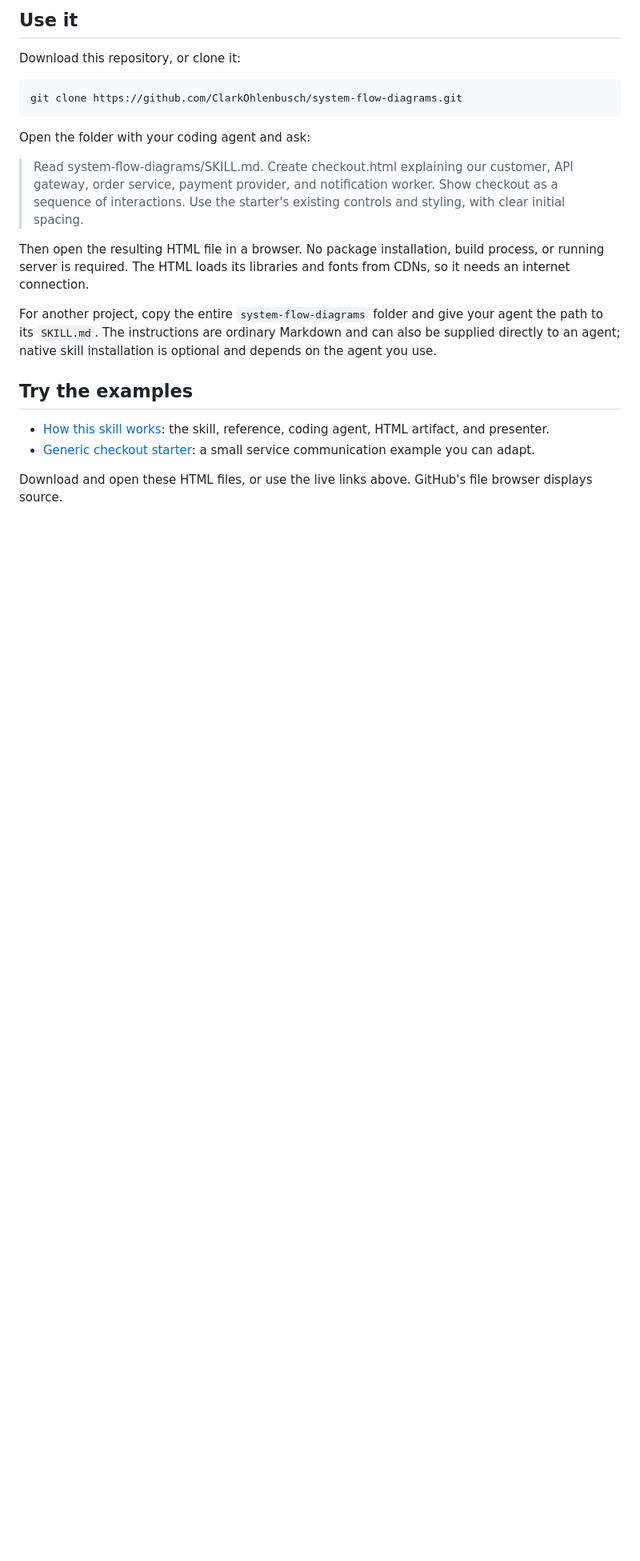
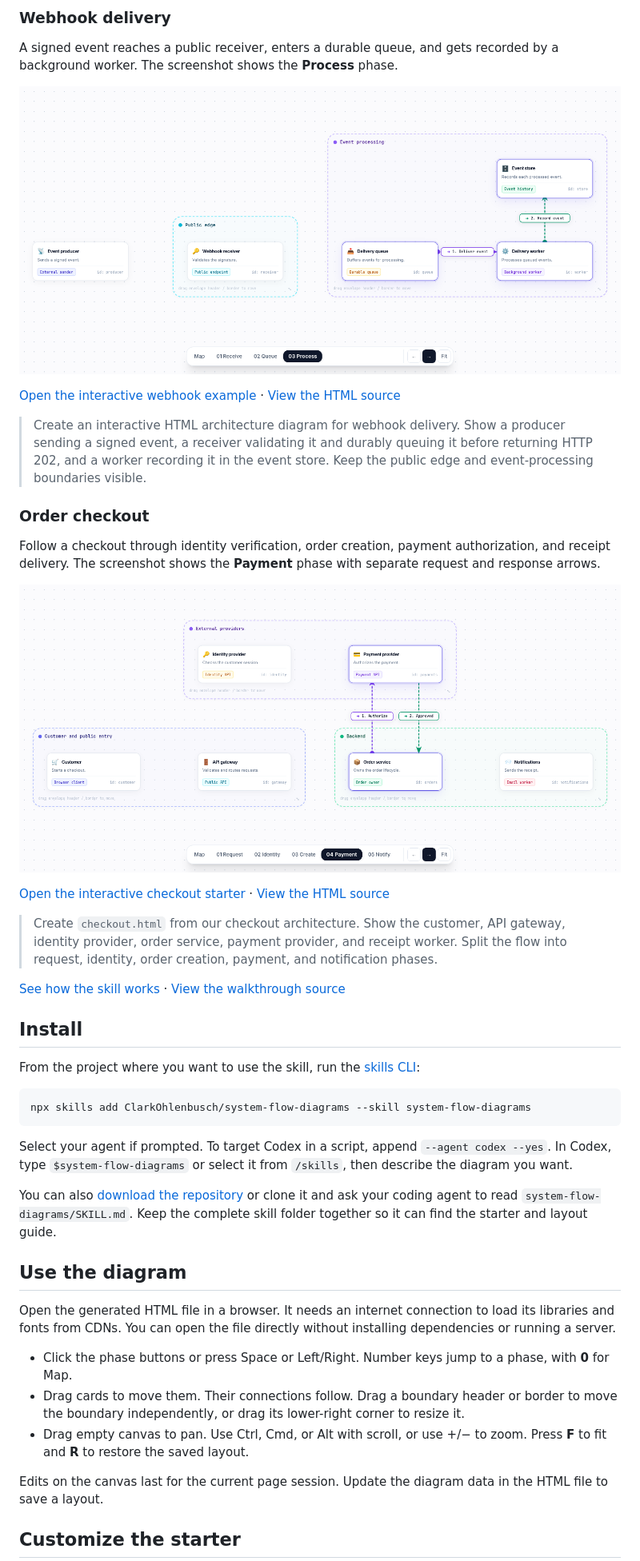
Before and after one commit to ClarkOhlenbusch/system-flow-diagrams, a Markdown page: README.md, the part around one of its changes. Shown at 80% size. Rendered like a GitHub page; pictures changed too: examples/screenshots/checkout-payment.png (added), examples/screenshots/webhook-processing.png (added); blank space fills up the shorter version.

Commit message:
Show rendered examples and document skill installation

````diff
--- a/README.md
+++ b/README.md
@@ -8,24 +8,47 @@ Describe a system to your existing coding agent. It copies the starter, edits th
 
-## Use it
+### Webhook delivery
 
-Download this repository, or clone it:
+A signed event reaches a public receiver, enters a durable queue, and gets recorded by a background worker. The screenshot shows the **Process** phase.
+
+![Webhook delivery diagram with a delivery queue, worker, and event store connected by labeled arrows](examples/screenshots/webhook-processing.png)
+
+[Open the interactive webhook example](https://clarkohlenbusch.github.io/system-flow-diagrams/examples/webhook-delivery.html) · [View the HTML source](examples/webhook-delivery.html)
+
+> Create an interactive HTML architecture diagram for webhook delivery. Show a producer sending a signed event, a receiver validating it and durably queuing it before returning HTTP 202, and a worker recording it in the event store. Keep the public edge and event-processing boundaries visible.
+
+### Order checkout
+
+Follow a checkout through identity verification, order creation, payment authorization, and receipt delivery. The screenshot shows the **Payment** phase with separate request and response arrows.
+
+![Order checkout diagram showing authorization and approval arrows between the order service and payment provider](examples/screenshots/checkout-payment.png)
+
+[Open the interactive checkout starter](https://clarkohlenbusch.github.io/system-flow-diagrams/system-flow-diagrams/assets/starter.html) · [View the HTML source](system-flow-diagrams/assets/starter.html)
+
+> Create `checkout.html` from our checkout architecture. Show the customer, API gateway, identity provider, order service, payment provider, and receipt worker. Split the flow into request, identity, order creation, payment, and notification phases.
+
+[See how the skill works](https://clarkohlenbusch.github.io/system-flow-diagrams/) · [View the walkthrough source](how-it-works.html)
+
+## Install
+
+From the project where you want to use the skill, run the [skills CLI](https://skills.sh/docs/cli):
 
 ```sh
-git clone https://github.com/ClarkOhlenbusch/system-flow-diagrams.git
+npx skills add ClarkOhlenbusch/system-flow-diagrams --skill system-flow-diagrams
 ```
 
-Open the folder with your coding agent and ask:
+Select your agent if prompted. To target Codex in a script, append `--agent codex --yes`. In Codex, type `$system-flow-diagrams` or select it from `/skills`, then describe the diagram you want.
 
-> Read system-flow-diagrams/SKILL.md. Create checkout.html explaining our customer, API gateway, order service, payment provider, and notification worker. Show checkout as a sequence of interactions. Use the starter's existing controls and styling, with clear initial spacing.
+You can also [download the repository](https://github.com/ClarkOhlenbusch/system-flow-diagrams/archive/refs/heads/main.zip) or clone it and ask your coding agent to read `system-flow-diagrams/SKILL.md`. Keep the complete skill folder together so it can find the starter and layout guide.
 
-Then open the resulting HTML file in a browser. No package installation, build process, or running server is required. The HTML loads its libraries and fonts from CDNs, so it needs an internet connection.
+## Use the diagram
 
-For another project, copy the entire `system-flow-diagrams` folder and give your agent the path to its `SKILL.md`. The instructions are ordinary Markdown and can also be supplied directly to an agent; native skill installation is optional and depends on the agent you use.
+Open the generated HTML file in a browser. It needs an internet connection to load its libraries and fonts from CDNs. You can open the file directly without installing dependencies or running a server.
 
-## Try the examples
+- Click the phase buttons or press Space or Left/Right. Number keys jump to a phase, with **0** for Map.
+- Drag cards to move them. Their connections follow. Drag a boundary header or border to move the boundary independently, or drag its lower-right corner to resize it.
+- Drag empty canvas to pan. Use Ctrl, Cmd, or Alt with scroll, or use +/− to zoom. Press **F** to fit and **R** to restore the saved layout.
 
-- [How this skill works](how-it-works.html): the skill, reference, coding agent, HTML artifact, and presenter.
-- [Generic checkout starter](system-flow-diagrams/assets/starter.html): a small service communication example you can adapt.
+Edits on the canvas last for the current page session. Update the diagram data in the HTML file to save a layout.
 
-Download and open these HTML files, or use the live links above. GitHub's file browser displays source.
+## Customize the starter
 
````
Also changed, not shown: other parts of README.md (+7 -13 lines), system-flow-diagrams/SKILL.md (+3 -1 lines), 2 other files.
